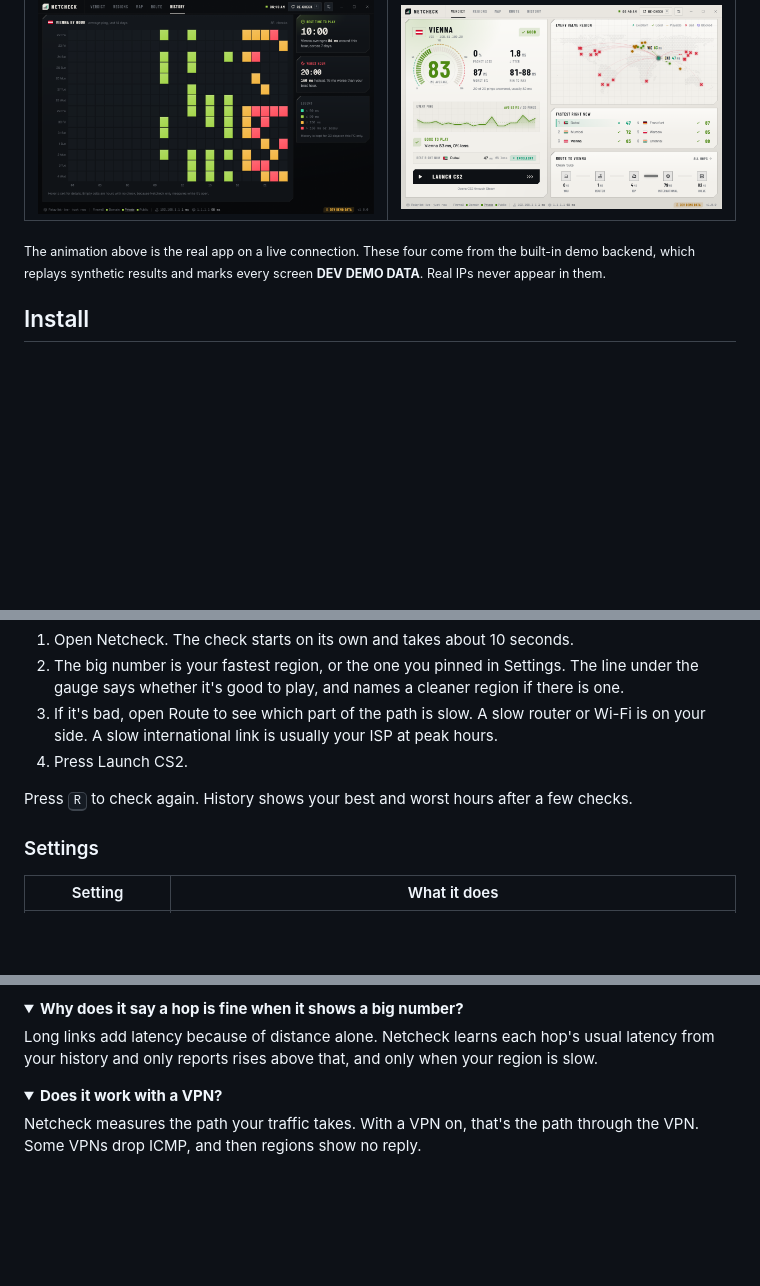
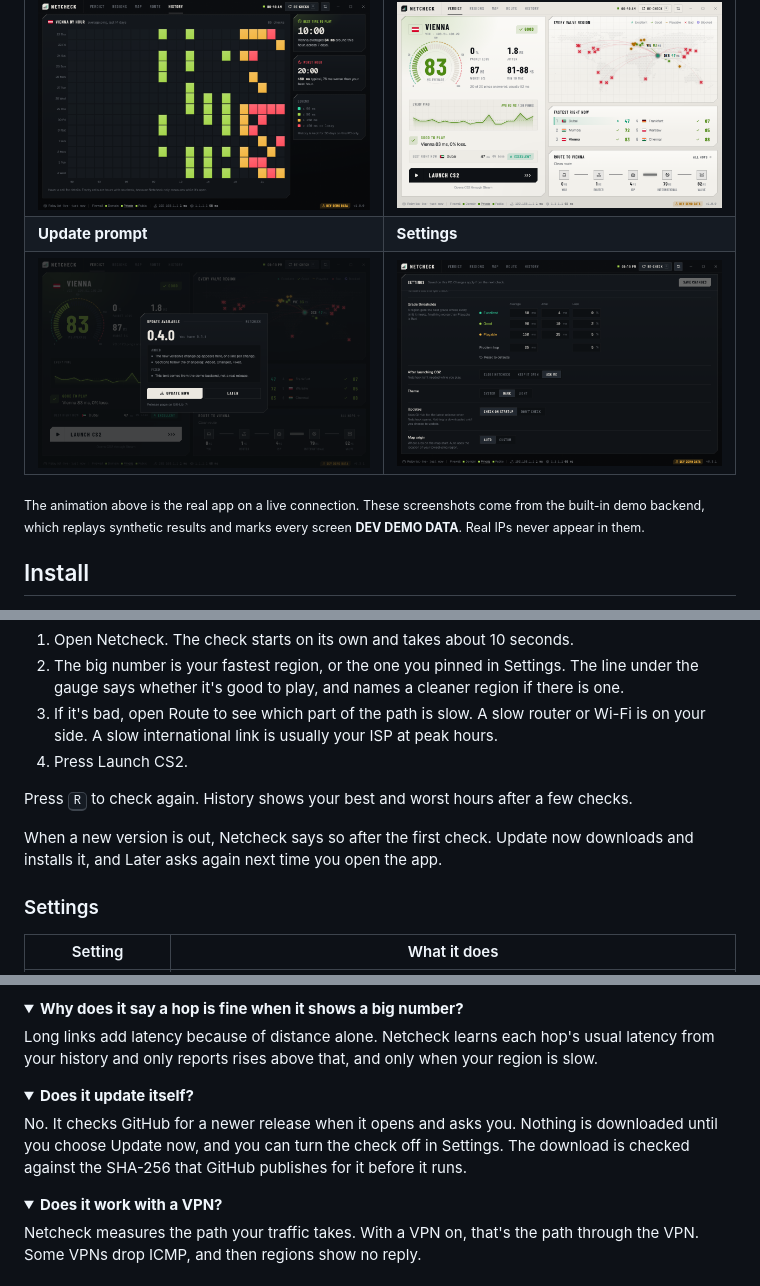
Before and after one commit to Mahan-Imanian/netcheck, a Markdown page: README.md, 3 parts joined by grey strips. Drawn GitHub-style; pictures changed too: docs/screenshots/settings.png (added), docs/screenshots/update.png (added); folded sections open; blank space fills up the shorter version.

Commit message:
Add update and settings screenshots

```diff
--- a/README.md
+++ b/README.md
@@ -56,8 +56,10 @@ background updater, and it never needs admin rights.
 | ![The route screen pinpointing a congested international link](docs/screenshots/route.png) | ![The regions table sorted by average ping](docs/screenshots/regions.png) |
 | **History** | **Light theme** |
 | ![The history heatmap of ping by hour](docs/screenshots/history.png) | ![The verdict screen in the light theme](docs/screenshots/light.png) |
+| **Update prompt** | **Settings** |
+| ![The update dialog with the new version and its notes](docs/screenshots/update.png) | ![Settings, including the update check](docs/screenshots/settings.png) |
 
-<sub>The animation above is the real app on a live connection. These four come
+<sub>The animation above is the real app on a live connection. These screenshots come
 from the built-in demo backend, which replays synthetic results and marks every
 screen <b>DEV DEMO DATA</b>. Real IPs never appear in them.</sub>
 
@@ -140,6 +142,9 @@ doesn't need them either.
 Press <kbd>R</kbd> to check again. History shows your best and worst hours
 after a few checks.
 
+When a new version is out, Netcheck says so after the first check. Update now
+downloads and installs it, and Later asks again next time you open the app.
+
 ### Settings
 
 | Setting | What it does |
@@ -203,6 +208,15 @@ firewall rules, routes or system settings.
 Long links add latency because of distance alone. Netcheck learns each hop's
 usual latency from your history and only reports rises above that, and only
 when your region is slow.
+</details>
+
+<details>
+<summary><b>Does it update itself?</b></summary>
+
+No. It checks GitHub for a newer release when it opens and asks you. Nothing
+is downloaded until you choose Update now, and you can turn the check off in
+Settings. The download is checked against the SHA-256 that GitHub publishes
+for it before it runs.
 </details>
 
 <details>
```
Also changed, not shown: docs/how-it-works.md (+2 -0 lines), 2 other files.
